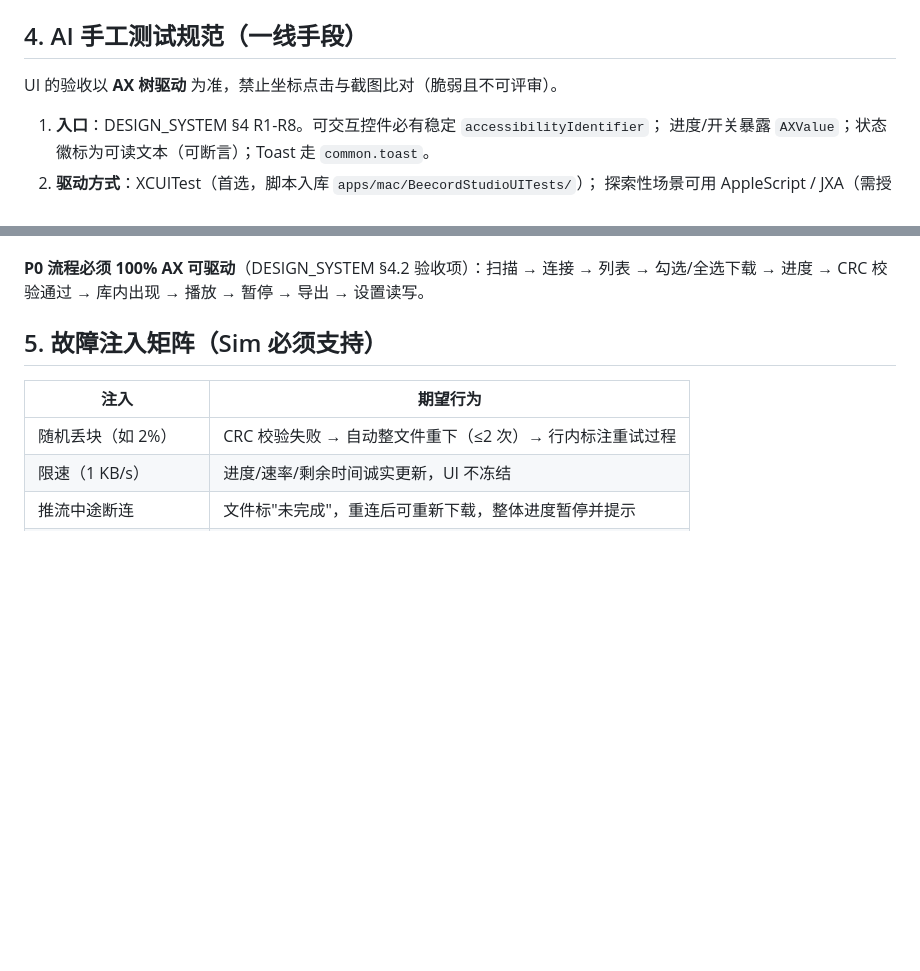
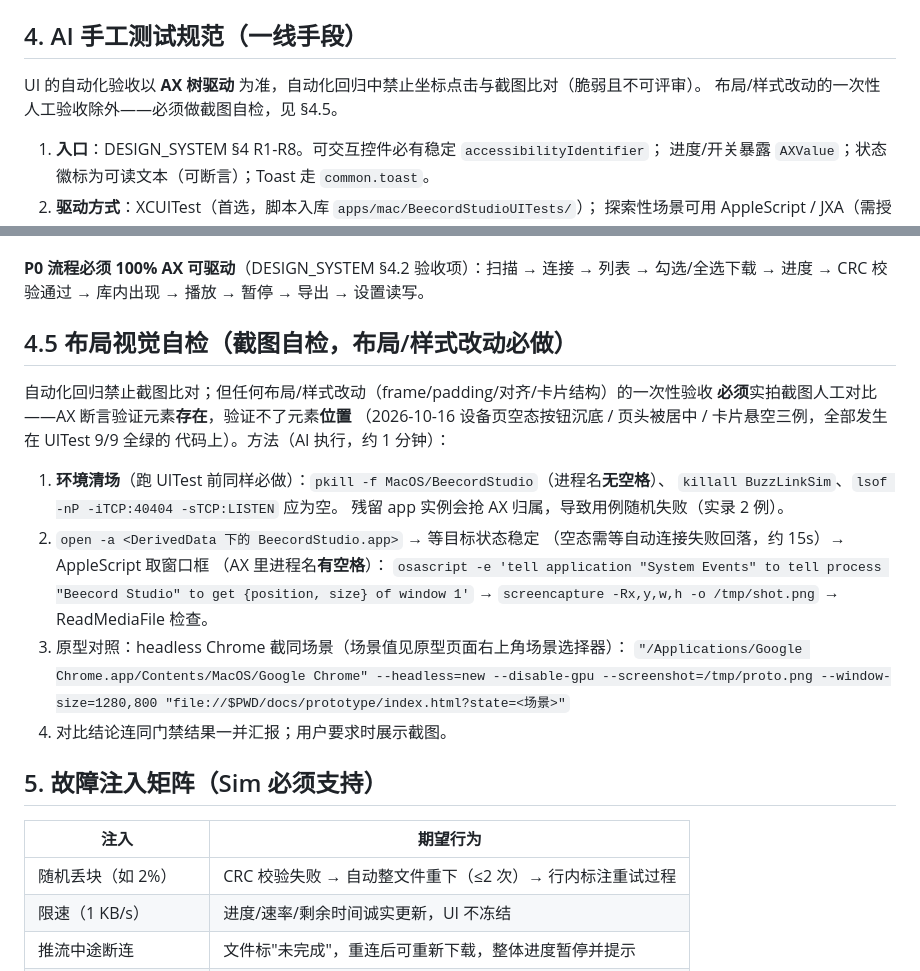
Before and after one commit to scottli139/beecord, a Markdown page: docs/TESTING.md, 2 parts joined by grey strips. GitHub-like rendering; blank space fills up the shorter version.

```diff
--- a/docs/TESTING.md
+++ b/docs/TESTING.md
@@ -45,7 +45,8 @@ cd firmware/test_host && make test
 
 ## 4. AI 手工测试规范（一线手段）
 
-UI 的验收以 **AX 树驱动** 为准，禁止坐标点击与截图比对（脆弱且不可评审）。
+UI 的自动化验收以 **AX 树驱动** 为准，自动化回归中禁止坐标点击与截图比对（脆弱且不可评审）。
+布局/样式改动的一次性人工验收除外——必须做截图自检，见 §4.5。
 
 1. **入口**：DESIGN_SYSTEM §4 R1-R8。可交互控件必有稳定 `accessibilityIdentifier`；
    进度/开关暴露 `AXValue`；状态徽标为可读文本（可断言）；Toast 走 `common.toast`。
@@ -75,6 +76,25 @@ UI 的验收以 **AX 树驱动** 为准，禁止坐标点击与截图比对（
 
 **P0 流程必须 100% AX 可驱动**（DESIGN_SYSTEM §4.2 验收项）：扫描 → 连接 → 列表 →
 勾选/全选下载 → 进度 → CRC 校验通过 → 库内出现 → 播放 → 暂停 → 导出 → 设置读写。
+
+## 4.5 布局视觉自检（截图自检，布局/样式改动必做）
+
+自动化回归禁止截图比对；但任何布局/样式改动（frame/padding/对齐/卡片结构）的一次性验收
+**必须**实拍截图人工对比——AX 断言验证元素**存在**，验证不了元素**位置**
+（2026-10-16 设备页空态按钮沉底 / 页头被居中 / 卡片悬空三例，全部发生在 UITest 9/9 全绿的
+代码上）。方法（AI 执行，约 1 分钟）：
+
+1. **环境清场**（跑 UITest 前同样必做）：`pkill -f MacOS/BeecordStudio`（进程名**无空格**）、
+   `killall BuzzLinkSim`、`lsof -nP -iTCP:40404 -sTCP:LISTEN` 应为空。
+   残留 app 实例会抢 AX 归属，导致用例随机失败（实录 2 例）。
+2. `open -a <DerivedData 下的 BeecordStudio.app>` → 等目标状态稳定
+   （空态需等自动连接失败回落，约 15s）→ AppleScript 取窗口框
+   （AX 里进程名**有空格**）：
+   `osascript -e 'tell application "System Events" to tell process "Beecord Studio" to get {position, size} of window 1'`
+   → `screencapture -Rx,y,w,h -o /tmp/shot.png` → ReadMediaFile 检查。
+3. 原型对照：headless Chrome 截同场景（场景值见原型页面右上角场景选择器）：
+   `"/Applications/Google Chrome.app/Contents/MacOS/Google Chrome" --headless=new --disable-gpu --screenshot=/tmp/proto.png --window-size=1280,800 "file://$PWD/docs/prototype/index.html?state=<场景>"`
+4. 对比结论连同门禁结果一并汇报；用户要求时展示截图。
 
 ## 5. 故障注入矩阵（Sim 必须支持）
 
```
Also changed, not shown: docs/CODING_STANDARDS.md (+3 -0 lines), docs/DESIGN_SYSTEM.md (+30 -0 lines).
